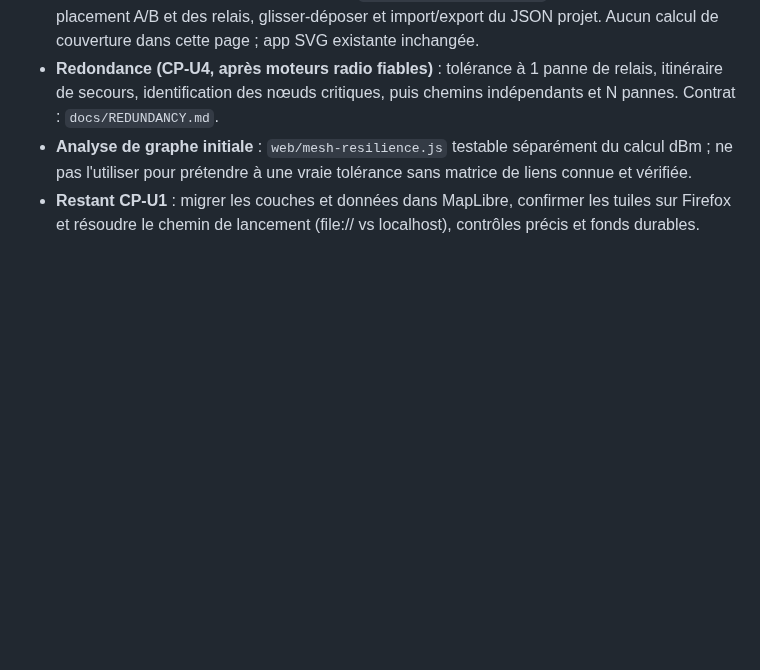
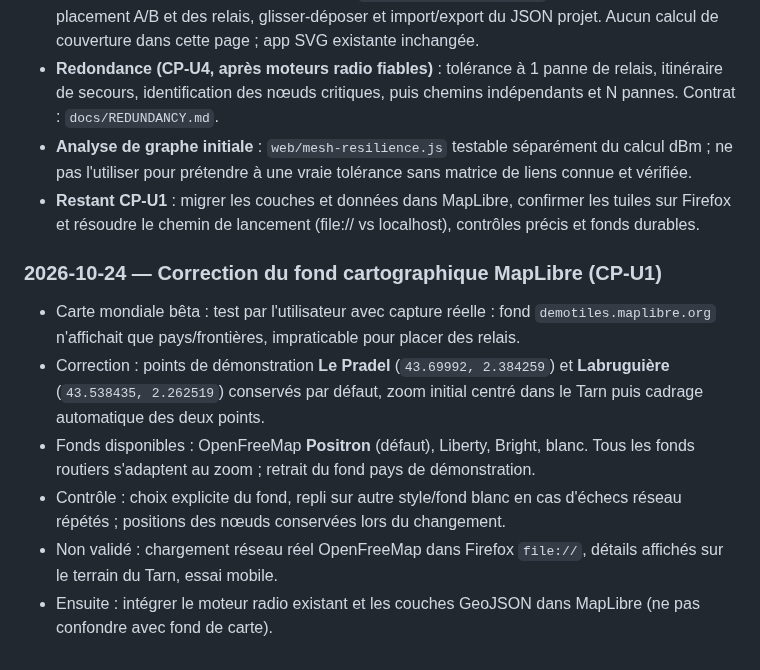
Before and after one commit to MrMekouil/MeshtasticCalculator, a Markdown page: docs/ROADMAP.md, the part around the change. GitHub-like rendering; blank space fills up the shorter version.

Commit message:
docs(state): correct unusable world map style and restore Tarn test stations

```diff
--- a/docs/ROADMAP.md
+++ b/docs/ROADMAP.md
@@ -49,3 +49,11 @@ Remarque : la numérotation V0.1–V0.4 plus bas reste **l'historique du prototy
 - **Redondance (CP-U4, après moteurs radio fiables)** : tolérance à 1 panne de relais, itinéraire de secours, identification des nœuds critiques, puis chemins indépendants et N pannes. Contrat : `docs/REDUNDANCY.md`.
 - **Analyse de graphe initiale** : `web/mesh-resilience.js` testable séparément du calcul dBm ; ne pas l'utiliser pour prétendre à une vraie tolérance sans matrice de liens connue et vérifiée.
 - **Restant CP-U1** : migrer les couches et données dans MapLibre, confirmer les tuiles sur Firefox et résoudre le chemin de lancement (file:// vs localhost), contrôles précis et fonds durables.
+
+### 2026-10-24 — Correction du fond cartographique MapLibre (CP-U1)
+- Carte mondiale bêta : test par l'utilisateur avec capture réelle : fond `demotiles.maplibre.org` n'affichait que pays/frontières, impraticable pour placer des relais.
+- Correction : points de démonstration **Le Pradel** (`43.69992, 2.384259`) et **Labruguière** (`43.538435, 2.262519`) conservés par défaut, zoom initial centré dans le Tarn puis cadrage automatique des deux points.
+- Fonds disponibles : OpenFreeMap **Positron** (défaut), Liberty, Bright, blanc. Tous les fonds routiers s'adaptent au zoom ; retrait du fond pays de démonstration.
+- Contrôle : choix explicite du fond, repli sur autre style/fond blanc en cas d'échecs réseau répétés ; positions des nœuds conservées lors du changement.
+- Non validé : chargement réseau réel OpenFreeMap dans Firefox `file://`, détails affichés sur le terrain du Tarn, essai mobile.
+- Ensuite : intégrer le moteur radio existant et les couches GeoJSON dans MapLibre (ne pas confondre avec fond de carte).
```
